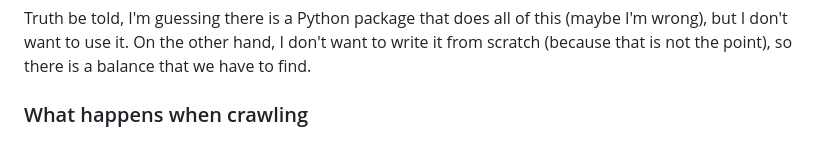
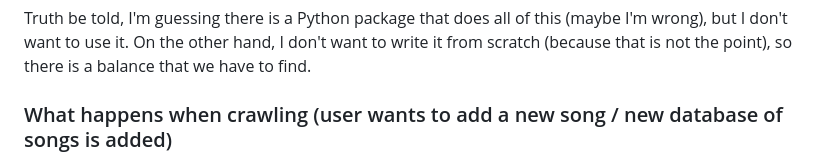
Before and after one commit to nizwant/cloud_computing_project, a Markdown page: README.md, the part around the change printed below. Rendered like a GitHub page.

```diff
--- a/README.md
+++ b/README.md
@@ -81,5 +81,5 @@ This procedure can be created using the following steps:
 
 Truth be told, I'm guessing there is a Python package that does all of this (maybe I'm wrong), but I don't want to use it. On the other hand, I don't want to write it from scratch (because that is not the point), so there is a balance that we have to find.
 
-### What happens when crawling
+### What happens when crawling (user wants to add a new song / new database of songs is added)
 
```
Also changed, not shown: other parts of README.md (+3 -7 lines).
